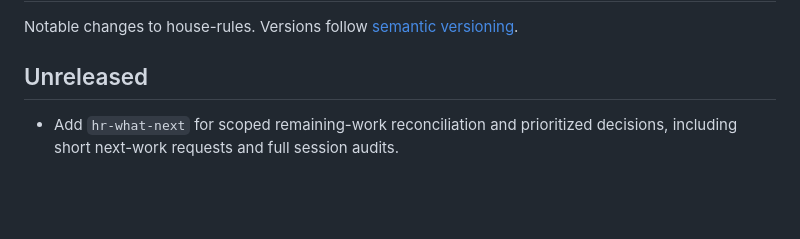
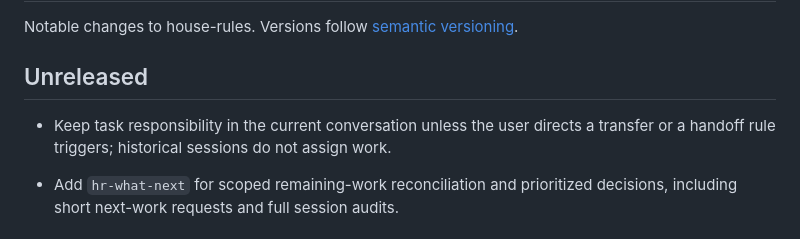
Before and after one commit to bompus/house-rules, a Markdown page: CHANGELOG.md, the part around the change. Drawn GitHub-style; blank space fills up the shorter version.

```diff
--- a/CHANGELOG.md
+++ b/CHANGELOG.md
@@ -3,6 +3,9 @@
 Notable changes to house-rules. Versions follow [semantic versioning](https://semver.org).
 
 ## Unreleased
+
+- Keep task responsibility in the current conversation unless the user directs
+  a transfer or a handoff rule triggers; historical sessions do not assign work.
 
 - Add `hr-what-next` for scoped remaining-work reconciliation and prioritized
   decisions, including short next-work requests and full session audits.
```
Also changed, not shown: rules/core.md (+10 -0 lines).
